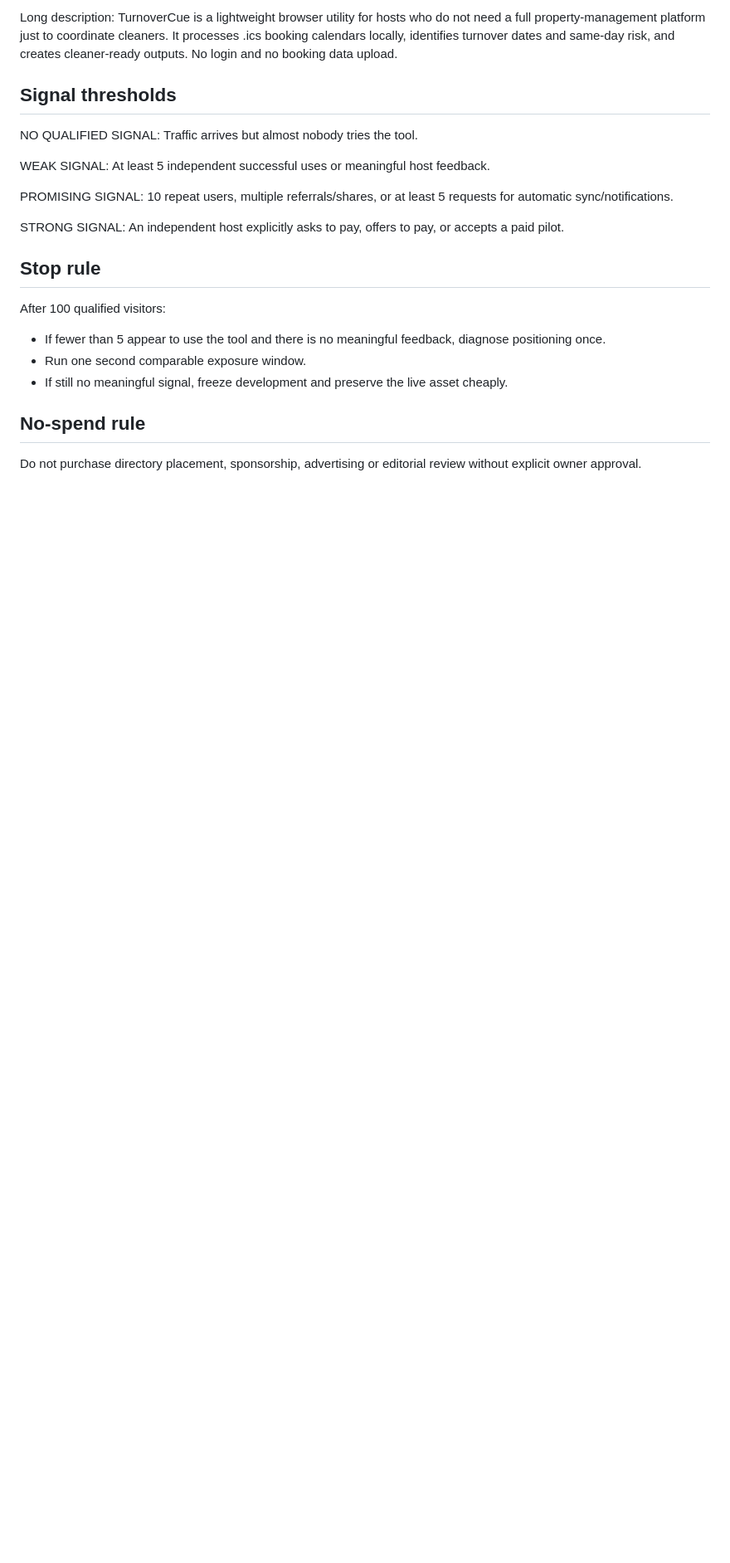
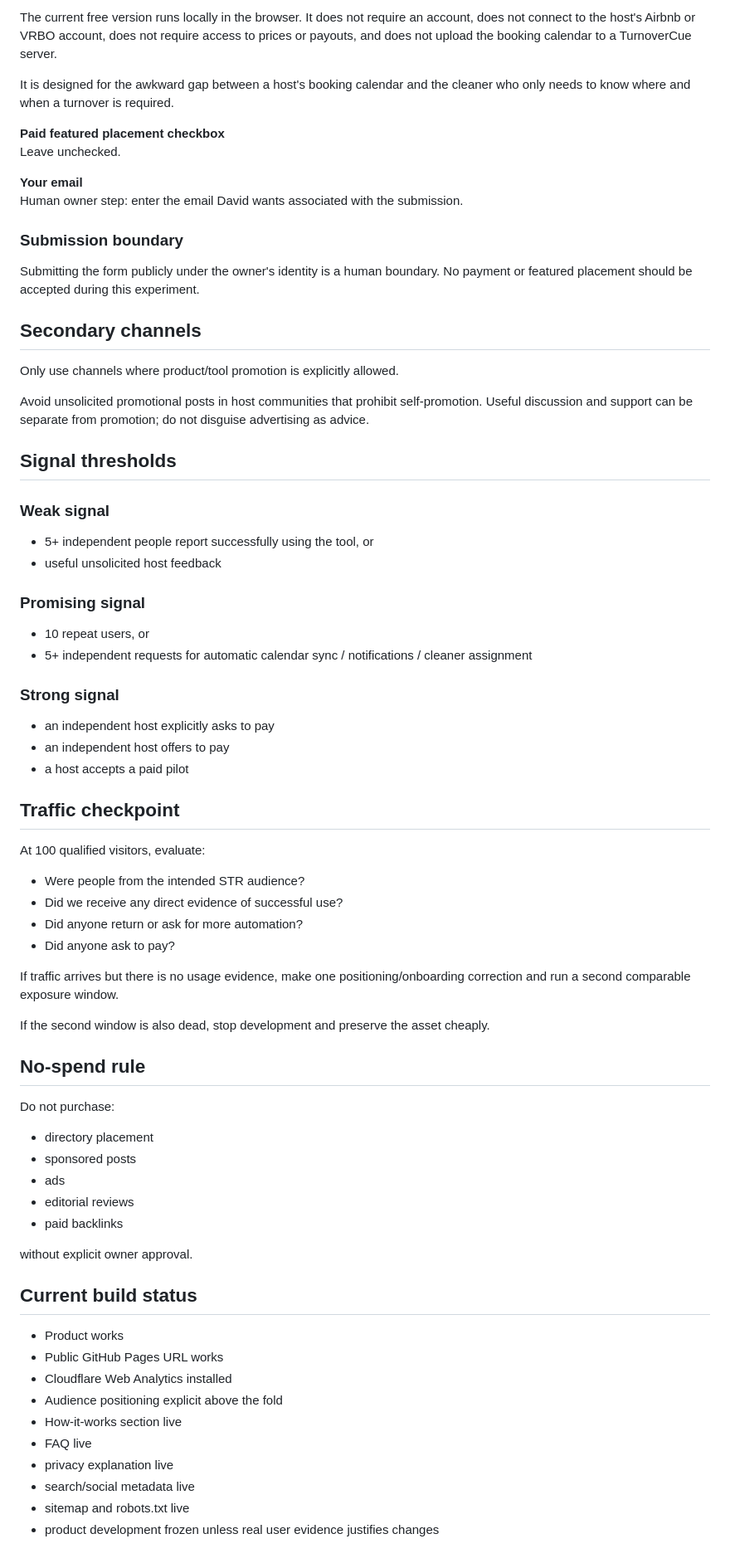
Before and after one commit to DavidWilsonCodes/turnovercue, a Markdown page: DISTRIBUTION.md, the part around one of its changes. Shown at 83% size. GitHub-like rendering; blank space fills up the shorter version.

```diff
--- a/DISTRIBUTION.md
+++ b/DISTRIBUTION.md
@@ -71,28 +79,71 @@ Turno, Breezeway, manual spreadsheets and cleaner group messages.
 
-Long description:
-TurnoverCue is a lightweight browser utility for hosts who do not need a full property-management platform just to coordinate cleaners. It processes .ics booking calendars locally, identifies turnover dates and same-day risk, and creates cleaner-ready outputs. No login and no booking data upload.
+The current free version runs locally in the browser. It does not require an account, does not connect to the host's Airbnb or VRBO account, does not require access to prices or payouts, and does not upload the booking calendar to a TurnoverCue server.
+
+It is designed for the awkward gap between a host's booking calendar and the cleaner who only needs to know where and when a turnover is required.
+
+**Paid featured placement checkbox**
+Leave unchecked.
+
+**Your email**
+Human owner step: enter the email David wants associated with the submission.
+
+### Submission boundary
+
+Submitting the form publicly under the owner's identity is a human boundary. No payment or featured placement should be accepted during this experiment.
+
+## Secondary channels
+
+Only use channels where product/tool promotion is explicitly allowed.
+
+Avoid unsolicited promotional posts in host communities that prohibit self-promotion. Useful discussion and support can be separate from promotion; do not disguise advertising as advice.
 
 ## Signal thresholds
 
-NO QUALIFIED SIGNAL:
-Traffic arrives but almost nobody tries the tool.
+### Weak signal
+- 5+ independent people report successfully using the tool, or
+- useful unsolicited host feedback
 
-WEAK SIGNAL:
-At least 5 independent successful uses or meaningful host feedback.
+### Promising signal
+- 10 repeat users, or
+- 5+ independent requests for automatic calendar sync / notifications / cleaner assignment
 
-PROMISING SIGNAL:
-10 repeat users, multiple referrals/shares, or at least 5 requests for automatic sync/notifications.
+### Strong signal
+- an independent host explicitly asks to pay
+- an independent host offers to pay
+- a host accepts a paid pilot
 
-STRONG SIGNAL:
-An independent host explicitly asks to pay, offers to pay, or accepts a paid pilot.
+## Traffic checkpoint
 
-## Stop rule
+At 100 qualified visitors, evaluate:
+- Were people from the intended STR audience?
+- Did we receive any direct evidence of successful use?
+- Did anyone return or ask for more automation?
+- Did anyone ask to pay?
 
-After 100 qualified visitors:
-- If fewer than 5 appear to use the tool and there is no meaningful feedback, diagnose positioning once.
-- Run one second comparable exposure window.
-- If still no meaningful signal, freeze development and preserve the live asset cheaply.
+If traffic arrives but there is no usage evidence, make one positioning/onboarding correction and run a second comparable exposure window.
+
+If the second window is also dead, stop development and preserve the asset cheaply.
 
 ## No-spend rule
 
-Do not purchase directory placement, sponsorship, advertising or editorial review without explicit owner approval.
+Do not purchase:
+- directory placement
+- sponsored posts
+- ads
+- editorial reviews
+- paid backlinks
+
+without explicit owner approval.
+
+## Current build status
+
+- Product works
+- Public GitHub Pages URL works
+- Cloudflare Web Analytics installed
+- Audience positioning explicit above the fold
+- How-it-works section live
+- FAQ live
+- privacy explanation live
+- search/social metadata live
+- sitemap and robots.txt live
+- product development frozen unless real user evidence justifies changes
```
Also changed, not shown: other parts of DISTRIBUTION.md (+49 -41 lines).
